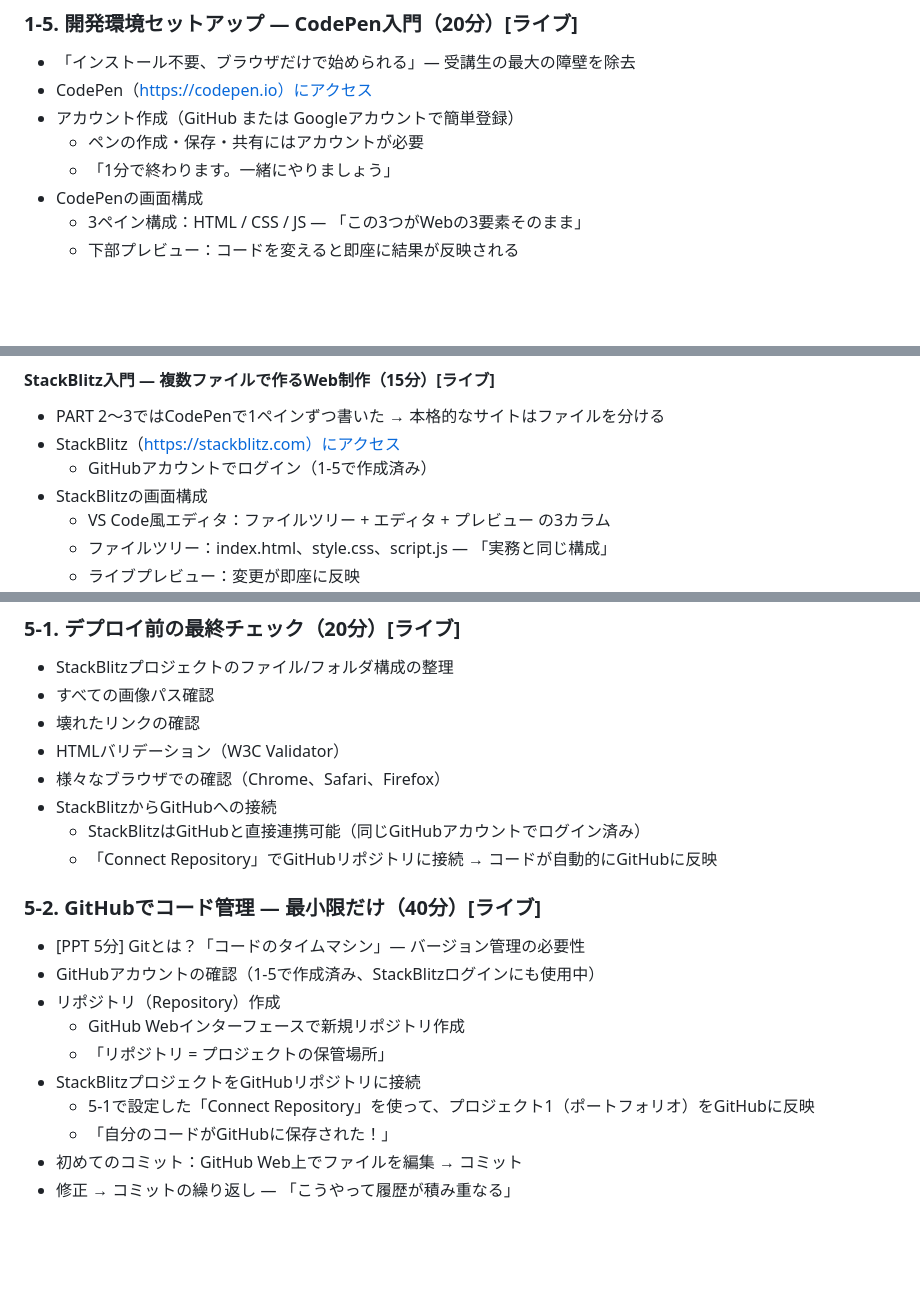
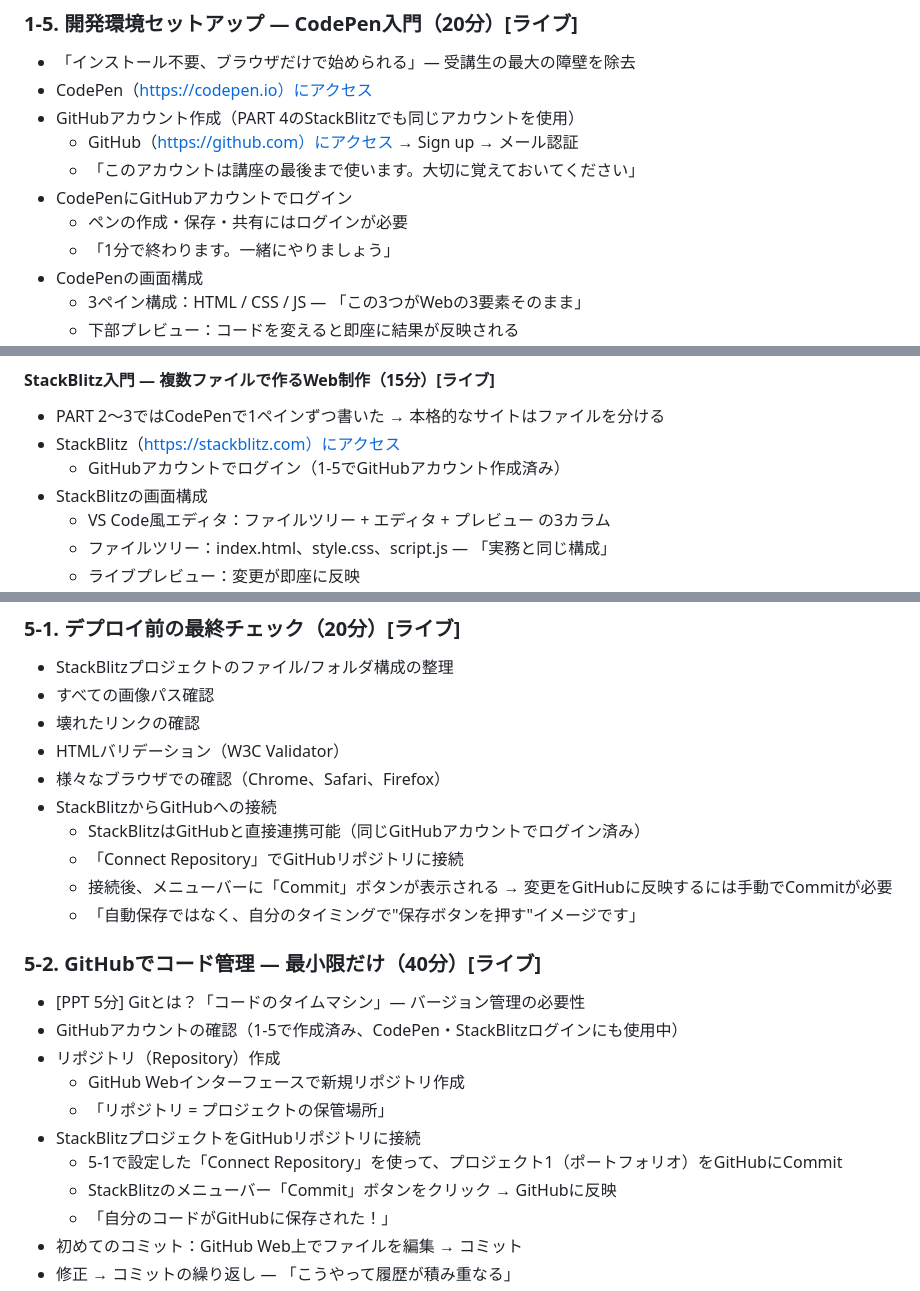
Before and after one commit to cnjw2021/lecture-automation, a Markdown page: docs/curriculum.md, 3 parts joined by grey strips. Rendered like a GitHub page; blank space fills up the shorter version.

Commit message:
docs: GitHub 계정 필수화, Connect Repository 흐름 정정, Assets→파일트리 수정
- 1-5: CodePen 로그인을 GitHub 필수로 통일 (StackBlitz 연계를 위해)
- 5-1/5-2: Connect Repository 후 수동 Commit 필요함을 명시
- 4-3: Assetsパネル → ファイルツリーにドラッグ＆ドロップ (실제 StackBlitz UI에 맞춤)
- 3개 문서 전체에서 GitHub/Google 선택지 → GitHub 필수로 통일

Co-Authored-By: Claude Sonnet 4.6 <noreply@anthropic.com>

```diff
--- a/docs/curriculum.md
+++ b/docs/curriculum.md
@@ -59,8 +59,11 @@
 ### 1-5. 開発環境セットアップ — CodePen入門（20分）[ライブ]
 - 「インストール不要、ブラウザだけで始められる」— 受講生の最大の障壁を除去
 - CodePen（https://codepen.io）にアクセス
-- アカウント作成（GitHub または Googleアカウントで簡単登録）
-  - ペンの作成・保存・共有にはアカウントが必要
+- GitHubアカウント作成（PART 4のStackBlitzでも同じアカウントを使用）
+  - GitHub（https://github.com）にアクセス → Sign up → メール認証
+  - 「このアカウントは講座の最後まで使います。大切に覚えておいてください」
+- CodePenにGitHubアカウントでログイン
+  - ペンの作成・保存・共有にはログインが必要
   - 「1分で終わります。一緒にやりましょう」
 - CodePenの画面構成
   - 3ペイン構成：HTML / CSS / JS — 「この3つがWebの3要素そのまま」
@@ -287,7 +290,7 @@
 #### StackBlitz入門 — 複数ファイルで作るWeb制作（15分）[ライブ]
 - PART 2〜3ではCodePenで1ペインずつ書いた → 本格的なサイトはファイルを分ける
 - StackBlitz（https://stackblitz.com）にアクセス
-  - GitHubアカウントでログイン（1-5で作成済み）
+  - GitHubアカウントでログイン（1-5でGitHubアカウント作成済み）
 - StackBlitzの画面構成
   - VS Code風エディタ：ファイルツリー + エディタ + プレビュー の3カラム
   - ファイルツリー：index.html、style.css、script.js — 「実務と同じ構成」
@@ -437,16 +440,19 @@
 - 様々なブラウザでの確認（Chrome、Safari、Firefox）
 - StackBlitzからGitHubへの接続
   - StackBlitzはGitHubと直接連携可能（同じGitHubアカウントでログイン済み）
-  - 「Connect Repository」でGitHubリポジトリに接続 → コードが自動的にGitHubに反映
+  - 「Connect Repository」でGitHubリポジトリに接続
+  - 接続後、メニューバーに「Commit」ボタンが表示される → 変更をGitHubに反映するには手動でCommitが必要
+  - 「自動保存ではなく、自分のタイミングで"保存ボタンを押す"イメージです」
 
 ### 5-2. GitHubでコード管理 — 最小限だけ（40分）[ライブ]
 - [PPT 5分] Gitとは？「コードのタイムマシン」— バージョン管理の必要性
-- GitHubアカウントの確認（1-5で作成済み、StackBlitzログインにも使用中）
+- GitHubアカウントの確認（1-5で作成済み、CodePen・StackBlitzログインにも使用中）
 - リポジトリ（Repository）作成
   - GitHub Webインターフェースで新規リポジトリ作成
   - 「リポジトリ = プロジェクトの保管場所」
 - StackBlitzプロジェクトをGitHubリポジトリに接続
-  - 5-1で設定した「Connect Repository」を使って、プロジェクト1（ポートフォリオ）をGitHubに反映
+  - 5-1で設定した「Connect Repository」を使って、プロジェクト1（ポートフォリオ）をGitHubにCommit
+  - StackBlitzのメニューバー「Commit」ボタンをクリック → GitHubに反映
   - 「自分のコードがGitHubに保存された！」
 - 初めてのコミット：GitHub Web上でファイルを編集 → コミット
 - 修正 → コミットの繰り返し — 「こうやって履歴が積み重なる」
```
Also changed, not shown: other parts of docs/curriculum.md (+1 -1 lines), docs/curriculum-automation-analysis.md (+1 -1 lines), docs/web-editor-comparison.md (+4 -4 lines).
